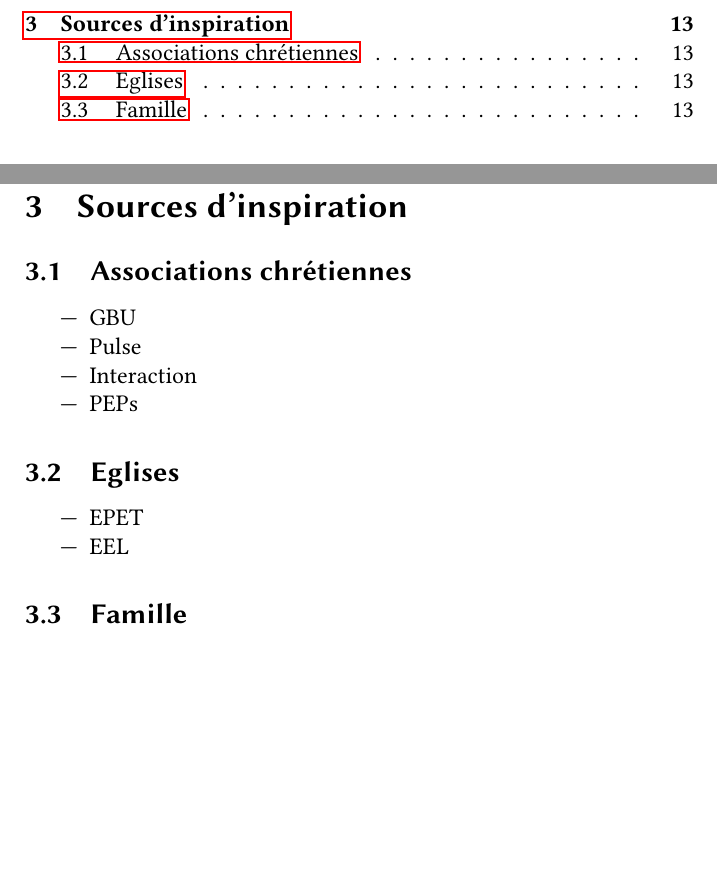
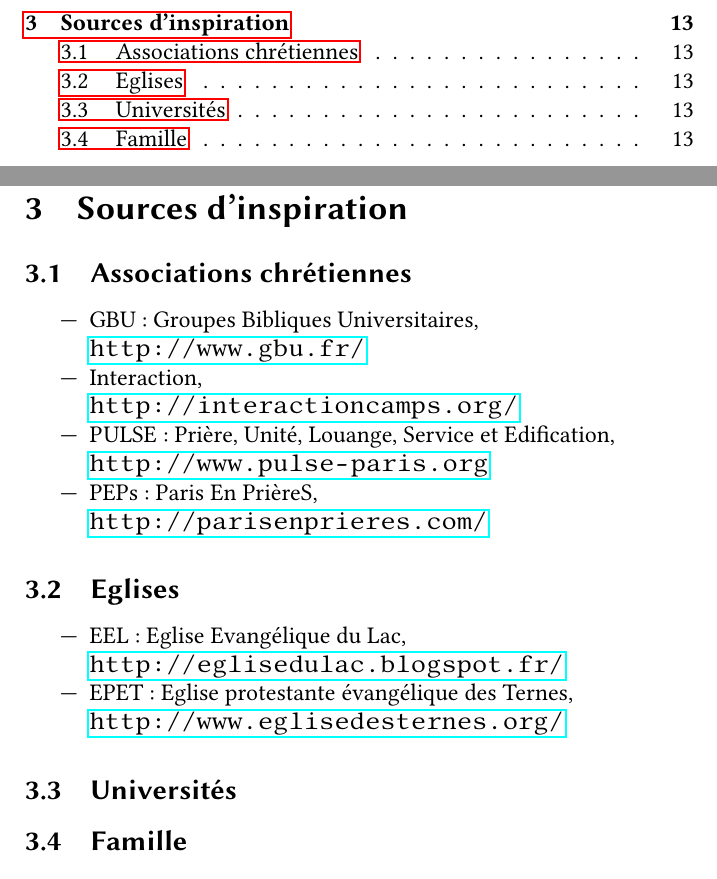
Before and after one commit to masterpasteur/XOR, a LaTeX paper (xor.tex, which reads Sections/insp.tex): two parts of pages 2 and 13 of 13, joined at a grey line, cut so that both start at the same text. Compiled offline with pdfLaTeX.

Commit message:
Plus de précision sur les sources d'inspiration.

```diff
--- a/Sections/insp.tex
+++ b/Sections/insp.tex
@@ -3,20 +3,39 @@
 	\subsection{Associations chrétiennes}
 
 	\begin{itemize}
-	\item GBU %: Nicolas, Keith, Marie-Aude, Libby, Yohann, Jonathan, Daniel,
-		%Paul, Marion
-	\item Pulse %: Aurore
-	\item Interaction %: Joe, Phil, Julie, Silvain
-	\item PEPs %: Sabrina
+	\item GBU : Groupes Bibliques Universitaires,\\
+		\url{http://www.gbu.fr/}
+		%: Nicolas H., Keith B., Marie-Aude R., Libby L., Yohann T.,
+		%Jonathan C., Daniel M., Paul K., Paul Y., Marion P., Lydia J.,
+		%Sébastien F.
+	\item Interaction,\\
+		\url{http://interactioncamps.org/}
+		%: Joe, Phil, Julie, Silvain
+	\item PULSE : Prière, Unité, Louange, Service et Edification,\\
+		\url{http://www.pulse-paris.org}
+		%: Aurore
+	\item PEPs : Paris En PrièreS,\\
+		\url{http://parisenprieres.com/}
+		%: Sabrina
 	\end{itemize}
 
 	\subsection{Eglises}
 
 	\begin{itemize}
-	\item EPET %: Edouard
-	%\item PLMC %: Saïd \nom{Amokrane}
-	\item EEL %: Roland, Alexandre
+	\item EEL : Eglise Evangélique du Lac,\\
+		\url{http://eglisedulac.blogspot.fr/}
+		%: Roland H., Alexandre K.
+	\item EPET : Eglise protestante évangélique des Ternes,\\
+		\url{http://www.eglisedesternes.org/} % problème
+		%: Edouard N.
 	\end{itemize}
+
+	\subsection{Universités}
+
+	%\begin{itemize}
+	%\item UPMC : Denis C.
+	%\item UPEC, PLMC : Saïd A.
+	%\end{itemize}
 
 	\subsection{Famille}
 
```
Also changed, not shown: Sections/insp.tex (7 more changed lines).
